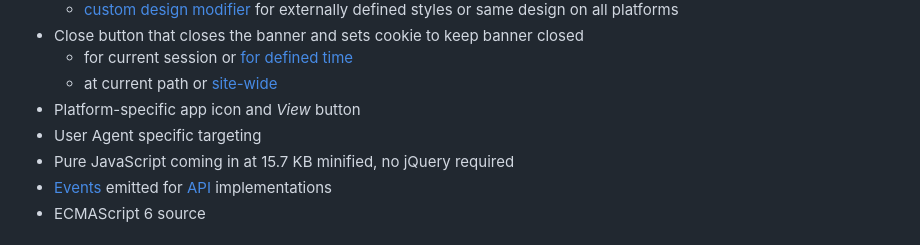
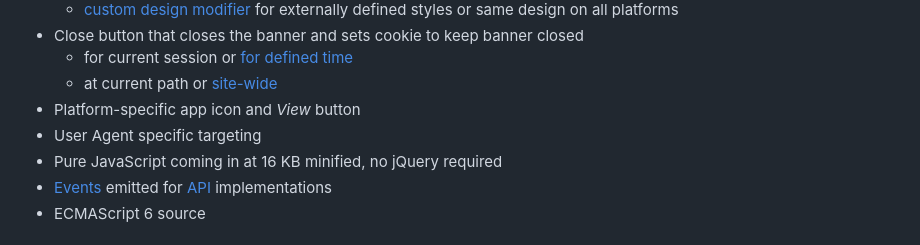
Before and after one commit to ain/smartbanner.js, a Markdown page: README.md, the part around one of its changes. Rendered like a GitHub page.

Commit message:
Update min JavaScript size in README [ci skip]

```diff
--- a/README.md
+++ b/README.md
@@ -15,7 +15,7 @@ Customisable smart app banner for iOS and Android.
   - at current path or [site-wide](#path-designated-close)
 - Platform-specific app icon and _View_ button
 - User Agent specific targeting
-- Pure JavaScript coming in at 15.7 KB minified, no jQuery required
+- Pure JavaScript coming in at 16 KB minified, no jQuery required
 - [Events](#events) emitted for [API](#smartbanner-api-use) implementations
 - ECMAScript 6 source
 
```
Also changed, not shown: other parts of README.md (+1 -0 lines).
